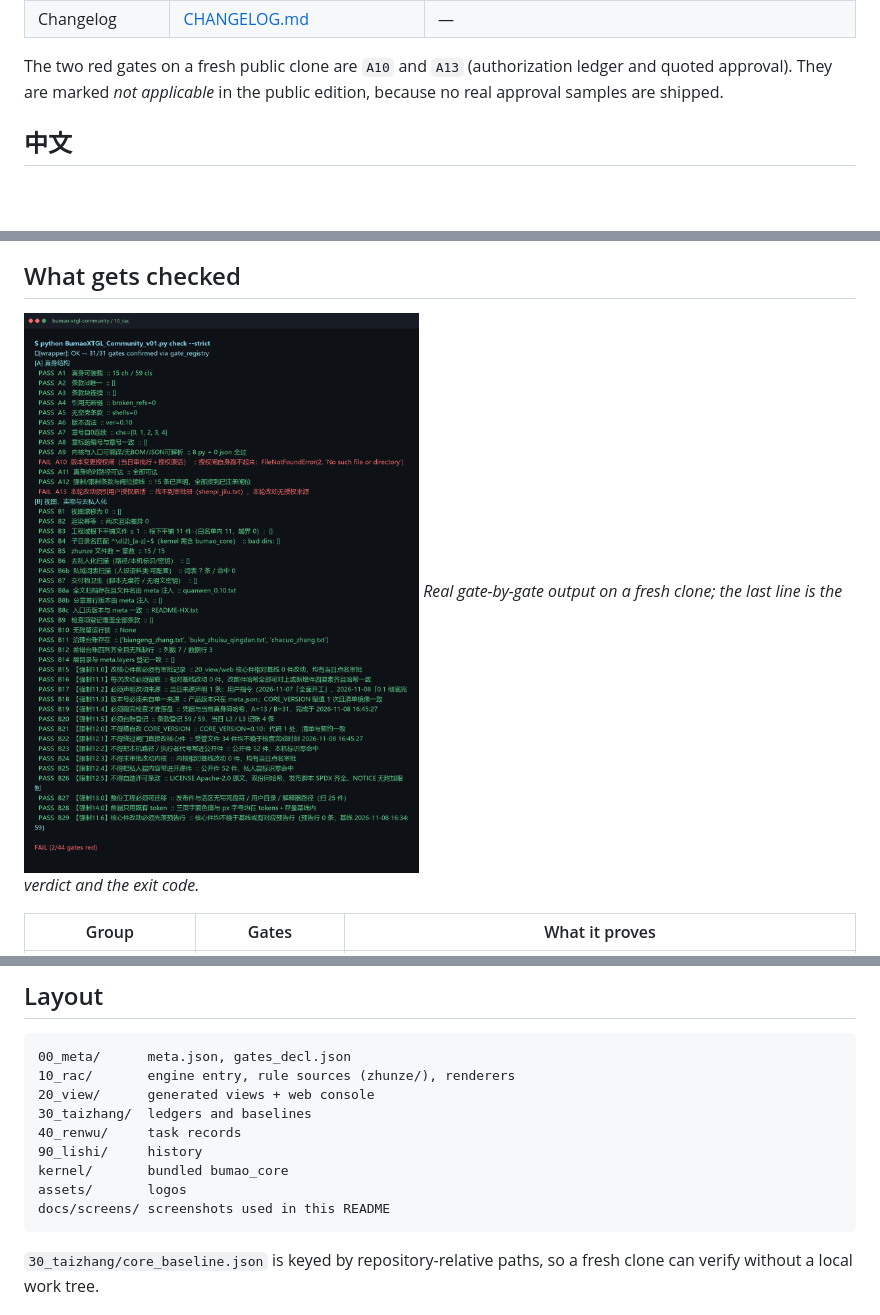
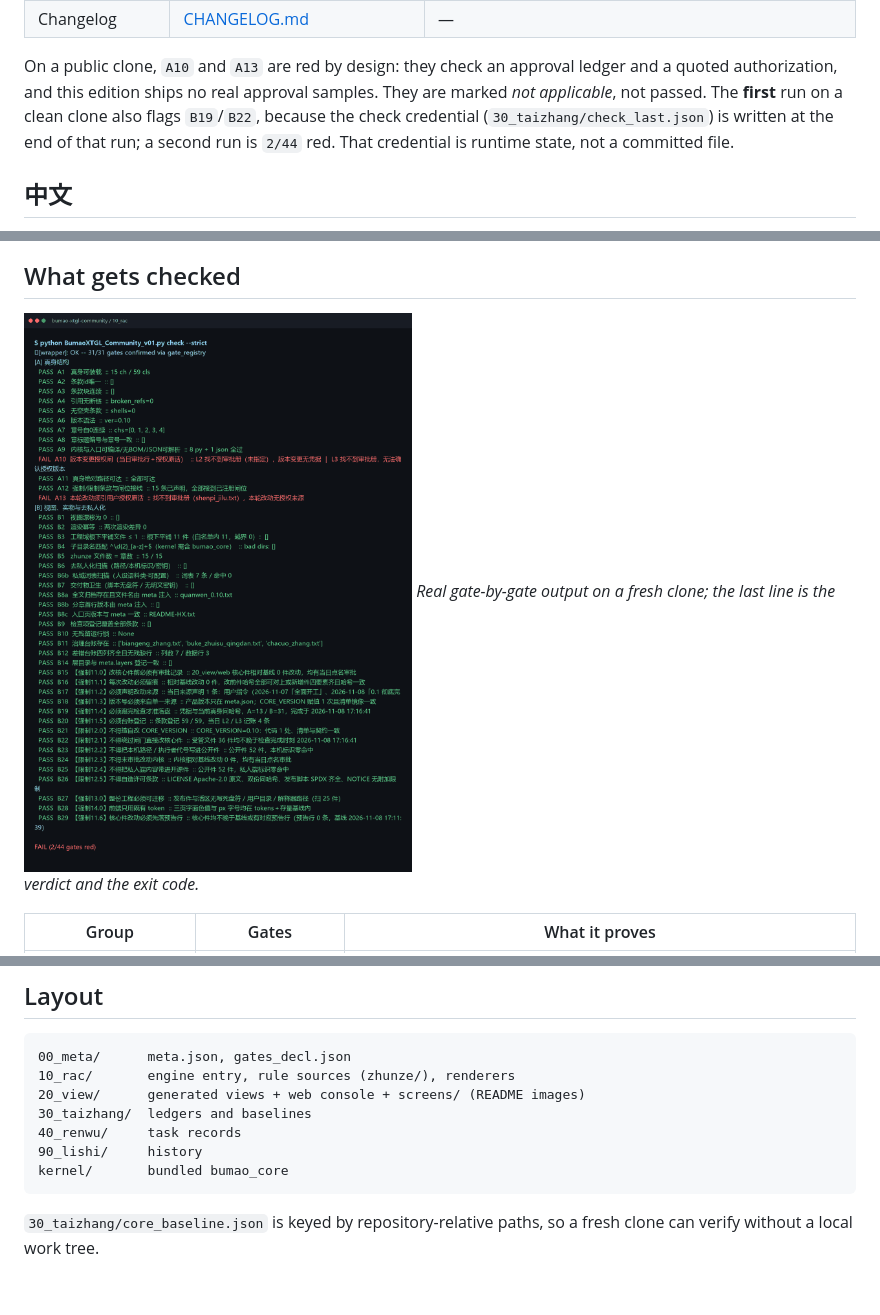
Before and after one commit to Bumao-Ai/Bumao-xtgl-community, a Markdown page: README.md, 3 parts joined by grey strips. Rendered like a GitHub page; pictures changed too: 20_view/screens/check-terminal.png (added), docs/screens/check-terminal.png (deleted); blank space fills up the shorter version.

Commit message:
release: v0.14 — ship kernel contract; align facade; move screenshots under 20_view/screens

````diff
--- a/README.md
+++ b/README.md
@@ -49,6 +49,6 @@ python serve.py            # prints the real local address
 | Changelog | [CHANGELOG.md](CHANGELOG.md) | — |
 
-The two red gates on a fresh public clone are `A10` and `A13` (authorization ledger and quoted approval). They are marked *not applicable* in the public edition, because no real approval samples are shipped.
+On a public clone, `A10` and `A13` are red by design: they check an approval ledger and a quoted authorization, and this edition ships no real approval samples. They are marked *not applicable*, not passed. The **first** run on a clean clone also flags `B19`/`B22`, because the check credential (`30_taizhang/check_last.json`) is written at the end of that run; a second run is `2/44` red. That credential is runtime state, not a committed file.
 
 ## 中文
 
@@ -81,7 +81,7 @@ flowchart TB
 
 ## What gets checked
 
-![check --strict](docs/screens/check-terminal.png)
+![check --strict](20_view/screens/check-terminal.png)
 *Real gate-by-gate output on a fresh clone; the last line is the verdict and the exit code.*
 
 | Group | Gates | What it proves |
@@ -104,13 +104,11 @@ Each run ends with one verdict, and that verdict is anchored to an evidence reco
 ```
 00_meta/      meta.json, gates_decl.json
 10_rac/       engine entry, rule sources (zhunze/), renderers
-20_view/      generated views + web console
+20_view/      generated views + web console + screens/ (README images)
 30_taizhang/  ledgers and baselines
 40_renwu/     task records
 90_lishi/     history
 kernel/       bundled bumao_core
-assets/       logos
-docs/screens/ screenshots used in this README
 ```
 
 `30_taizhang/core_baseline.json` is keyed by repository-relative paths, so a fresh clone can verify without a local work tree.
````
Also changed, not shown: other parts of README.md (+7 -7 lines), CHANGELOG.md (+6 -5 lines), 20_view/screens/console-overview.png (renamed from docs/screens/console-overview.png), 3 other files.
